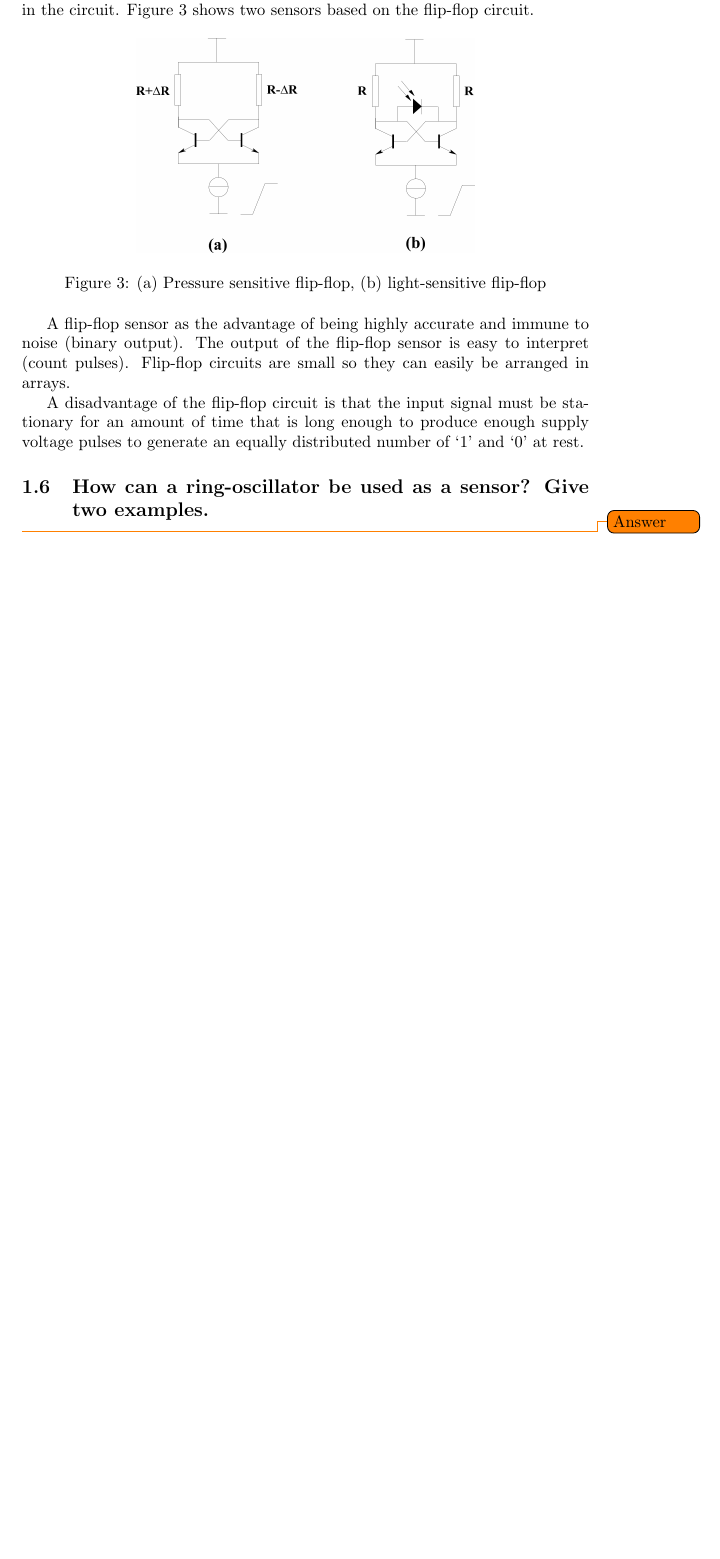
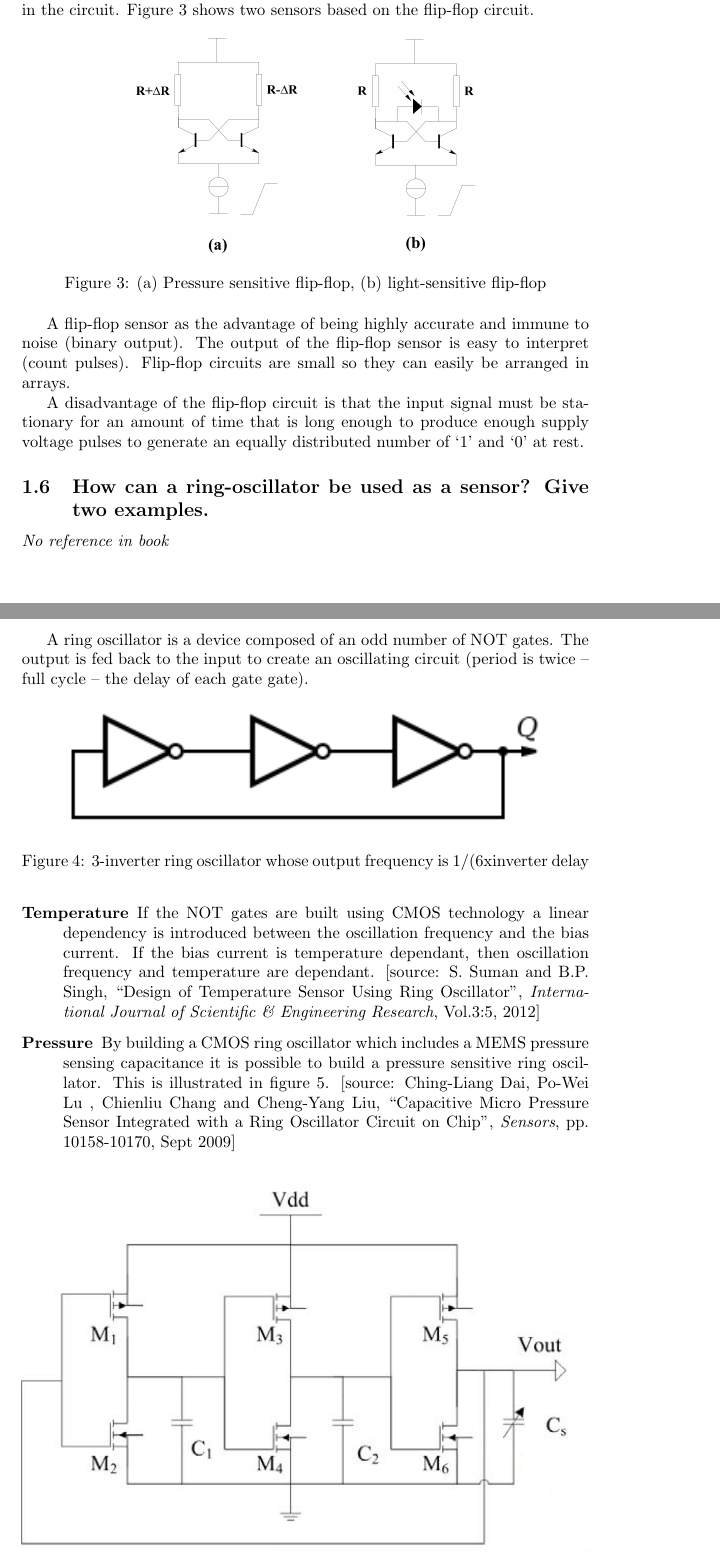
Before and after one commit to danjjl/sensors-and-actuators, a LaTeX document (sensors.tex): part of page 3 of 4 before the commit and two parts of pages 3 and 4 of 5 after it, the two joined at a grey line, cut so that both start at the same text, the shorter picture padded with empty space. Compiled offline with pdfLaTeX.

Commit message:
Ring oscillator question

```diff
--- a/sensors.tex
+++ b/sensors.tex
@@ -93,4 +93,22 @@ A disadvantage of the flip-flop circuit is that the input signal must be station
 
 \subsection{How can a ring-oscillator be used as a sensor? Give two examples.}
 
-\todo{Answer}
+\textit{No reference in book}\\
+
+A ring oscillator is a device composed of an odd number of NOT gates. The output is fed back to the input to create an oscillating circuit (period is twice -- full cycle -- the delay of each gate gate).
+
+\begin{figure}[h!]
+    \centering
+    \includegraphics{ring.png}
+    \caption{3-inverter ring oscillator whose output frequency is 1/(6xinverter delay}
+\end{figure}
+
+\begin{description}
+	\item[Temperature] If the NOT gates are built using CMOS technology a linear dependency is introduced between the oscillation frequency and the bias current. If the bias current is temperature dependant, then oscillation frequency and temperature are dependant. [source: S. Suman and B.P. Singh, ``Design of Temperature Sensor Using Ring Oscillator'', \textit{International Journal of Scientific \& Engineering Research}, Vol.3:5, 2012]
+	\item[Pressure] By building a CMOS ring oscillator which includes a MEMS pressure sensing capacitance it is possible to build a pressure sensitive ring oscillator. This is illustrated in figure \ref{fig:ring-cap}. [source: Ching-Liang Dai, Po-Wei Lu , Chienliu Chang and Cheng-Yang Liu, ``Capacitive Micro Pressure Sensor Integrated with a Ring Oscillator Circuit on Chip'', \textit{Sensors}, pp. 10158-10170, Sept 2009]
+\end{description}
+
+\begin{figure}[h!]
+	\centering
+	\includegraphics[width=\textwidth]{ring-cap.png}
+	\caption{Pressure sensing ring oscillator}
```
Also changed, not shown: ring-cap.png (added), ring.png (added), sensors.pdf, sensors.tex (4 more changed lines).
